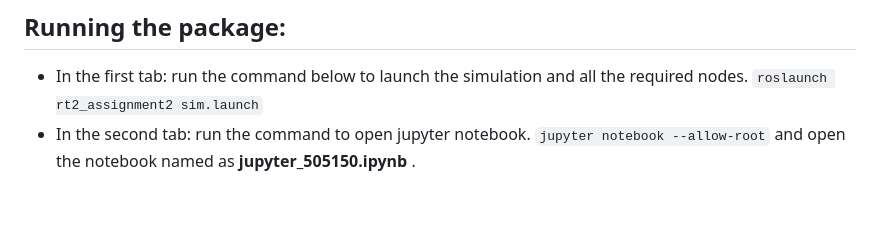
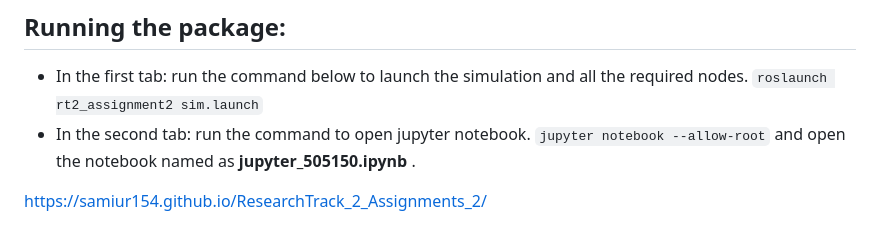
Before and after one commit to samiur154/ResearchTrack_2_Assignments_2, a Markdown page: README.md, the part around the change. Rendered like a GitHub page; blank space fills up the shorter version.

````diff
--- a/README.md
+++ b/README.md
@@ -37,3 +37,8 @@ run the command below to launch the simulation and all the required nodes.
 run the command to open jupyter notebook.
 ```jupyter notebook --allow-root```
 and open the notebook named as **jupyter_505150.ipynb** .
+
+
+
+
+https://samiur154.github.io/ResearchTrack_2_Assignments_2/
````
